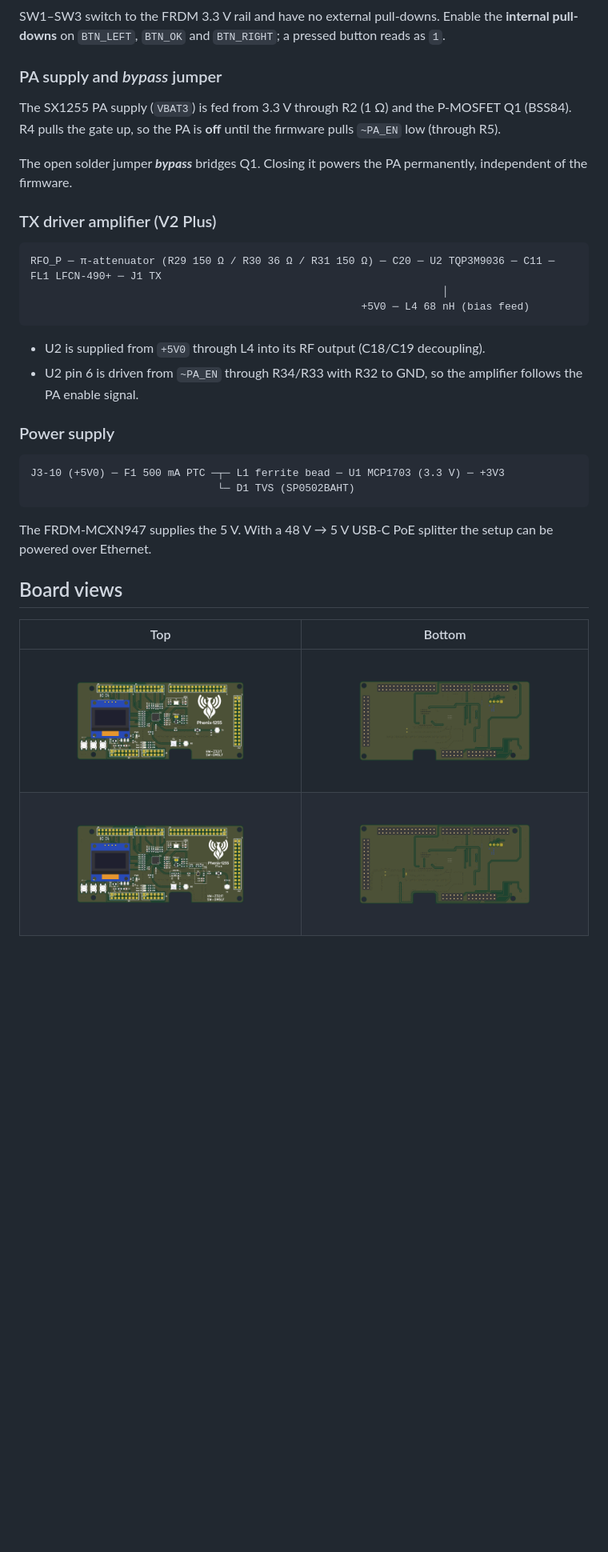
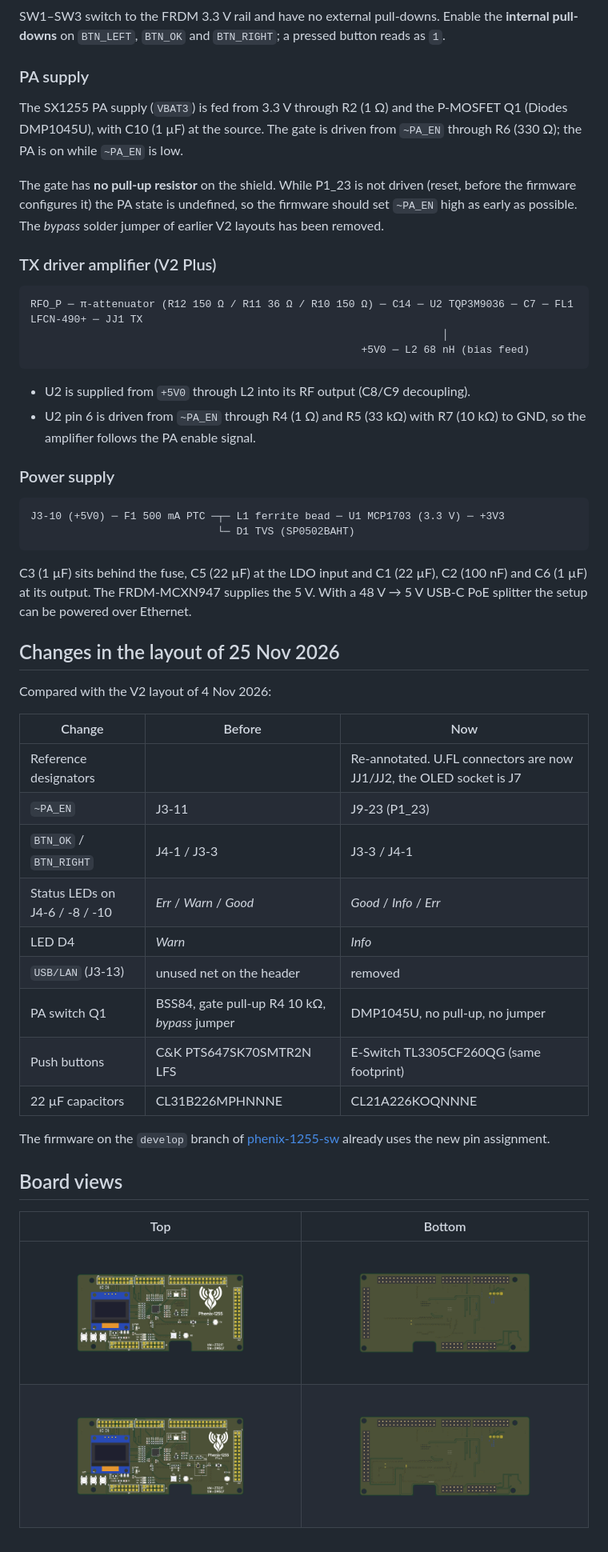
Before and after one commit to labdvm/Phenix-1255-HW, a Markdown page: documentation/hardware.md, the part around one of its changes. Shown at 80% size. GitHub-like rendering; pictures changed too: documentation/images/pcb-v2-bottom.png, documentation/images/pcb-v2-plus-bottom.png, documentation/images/pcb-v2-plus-top.png; blank space fills up the shorter version.

````diff
--- a/documentation/hardware.md
+++ b/documentation/hardware.md
@@ -105,25 +118,27 @@ Only GND is used.
 SW1–SW3 switch to the FRDM 3.3 V rail and have no external pull-downs. Enable the **internal
 pull-downs** on `BTN_LEFT`, `BTN_OK` and `BTN_RIGHT`; a pressed button reads as `1`.
 
-### PA supply and *bypass* jumper
+### PA supply
 
-The SX1255 PA supply (`VBAT3`) is fed from 3.3 V through R2 (1 Ω) and the P-MOSFET Q1 (BSS84).
-R4 pulls the gate up, so the PA is **off** until the firmware pulls `~PA_EN` low (through R5).
+The SX1255 PA supply (`VBAT3`) is fed from 3.3 V through R2 (1 Ω) and the P-MOSFET Q1
+(Diodes DMP1045U), with C10 (1 µF) at the source. The gate is driven from `~PA_EN` through R6
+(330 Ω); the PA is on while `~PA_EN` is low.
 
-The open solder jumper ***bypass*** bridges Q1. Closing it powers the PA permanently, independent
-of the firmware.
+The gate has **no pull-up resistor** on the shield. While P1_23 is not driven (reset, before the
+firmware configures it) the PA state is undefined, so the firmware should set `~PA_EN` high as
+early as possible. The *bypass* solder jumper of earlier V2 layouts has been removed.
 
 ### TX driver amplifier (V2 Plus)
 
 ```
-RFO_P ─ π-attenuator (R29 150 Ω / R30 36 Ω / R31 150 Ω) ─ C20 ─ U2 TQP3M9036 ─ C11 ─ FL1 LFCN-490+ ─ J1 TX
+RFO_P ─ π-attenuator (R12 150 Ω / R11 36 Ω / R10 150 Ω) ─ C14 ─ U2 TQP3M9036 ─ C7 ─ FL1 LFCN-490+ ─ JJ1 TX
                                                                   │
-                                                     +5V0 ─ L4 68 nH (bias feed)
+                                                     +5V0 ─ L2 68 nH (bias feed)
 ```
 
-- U2 is supplied from `+5V0` through L4 into its RF output (C18/C19 decoupling).
-- U2 pin 6 is driven from `~PA_EN` through R34/R33 with R32 to GND, so the amplifier follows the PA
-  enable signal.
+- U2 is supplied from `+5V0` through L2 into its RF output (C8/C9 decoupling).
+- U2 pin 6 is driven from `~PA_EN` through R4 (1 Ω) and R5 (33 kΩ) with R7 (10 kΩ) to GND, so the
+  amplifier follows the PA enable signal.
 
 ### Power supply
 
@@ -132,8 +147,28 @@ J3-10 (+5V0) ─ F1 500 mA PTC ─┬─ L1 ferrite bead ─ U1 MCP1703 (3.3 V)
                               └─ D1 TVS (SP0502BAHT)
 ```
 
-The FRDM-MCXN947 supplies the 5 V. With a 48 V → 5 V USB-C PoE splitter the setup can be powered
-over Ethernet.
+C3 (1 µF) sits behind the fuse, C5 (22 µF) at the LDO input and C1 (22 µF), C2 (100 nF) and C6
+(1 µF) at its output. The FRDM-MCXN947 supplies the 5 V. With a 48 V → 5 V USB-C PoE splitter the
+setup can be powered over Ethernet.
+
+## Changes in the layout of 25 Nov 2026
+
+Compared with the V2 layout of 4 Nov 2026:
+
+| Change | Before | Now |
+|---|---|---|
+| Reference designators | | Re-annotated. U.FL connectors are now JJ1/JJ2, the OLED socket is J7 |
+| `~PA_EN` | J3-11 | J9-23 (P1_23) |
+| `BTN_OK` / `BTN_RIGHT` | J4-1 / J3-3 | J3-3 / J4-1 |
+| Status LEDs on J4-6 / -8 / -10 | *Err* / *Warn* / *Good* | *Good* / *Info* / *Err* |
+| LED D4 | *Warn* | *Info* |
+| `USB/LAN` (J3-13) | unused net on the header | removed |
+| PA switch Q1 | BSS84, gate pull-up R4 10 kΩ, *bypass* jumper | DMP1045U, no pull-up, no jumper |
+| Push buttons | C&K PTS647SK70SMTR2N LFS | E-Switch TL3305CF260QG (same footprint) |
+| 22 µF capacitors | CL31B226MPHNNNE | CL21A226KOQNNNE |
+
+The firmware on the `develop` branch of
+[phenix-1255-sw](https://github.com/w4tchd0g/phenix-1255-sw) already uses the new pin assignment.
 
 ## Board views
 
````
Also changed, not shown: other parts of documentation/hardware.md (+44 -31 lines), README.md (+14 -14 lines), documentation/manufacturing.md (+24 -9 lines), documentation/images/pcb-v2-3d.png, documentation/images/pcb-v2-plus-3d.png, 2 other files.
